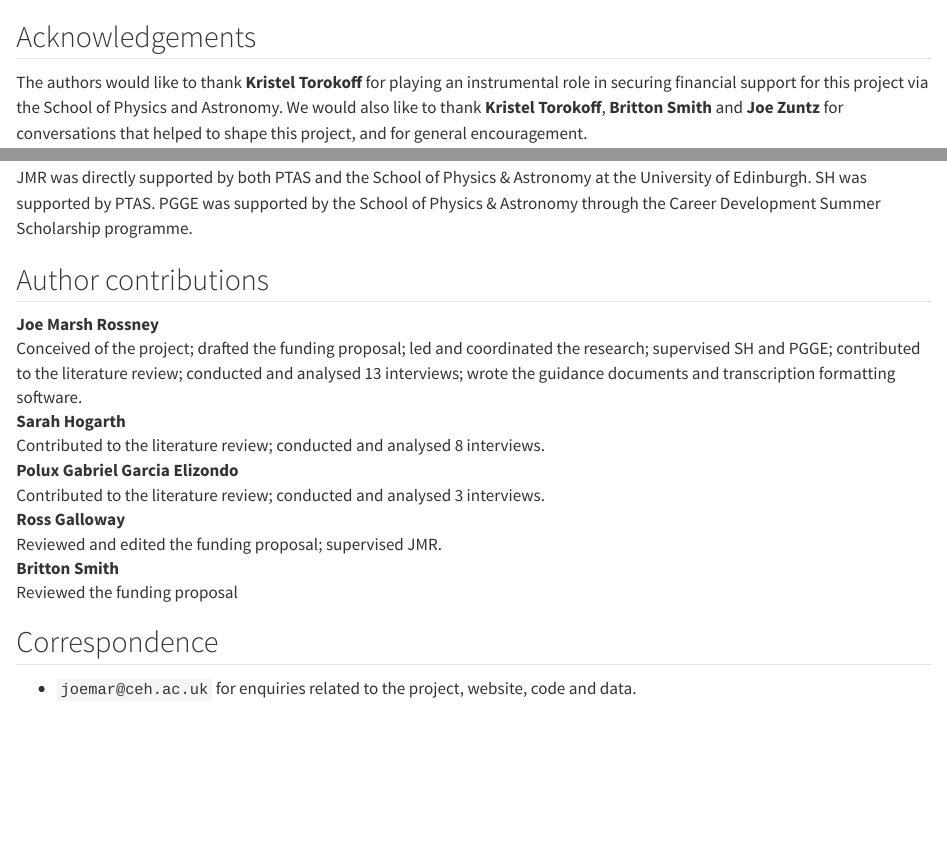
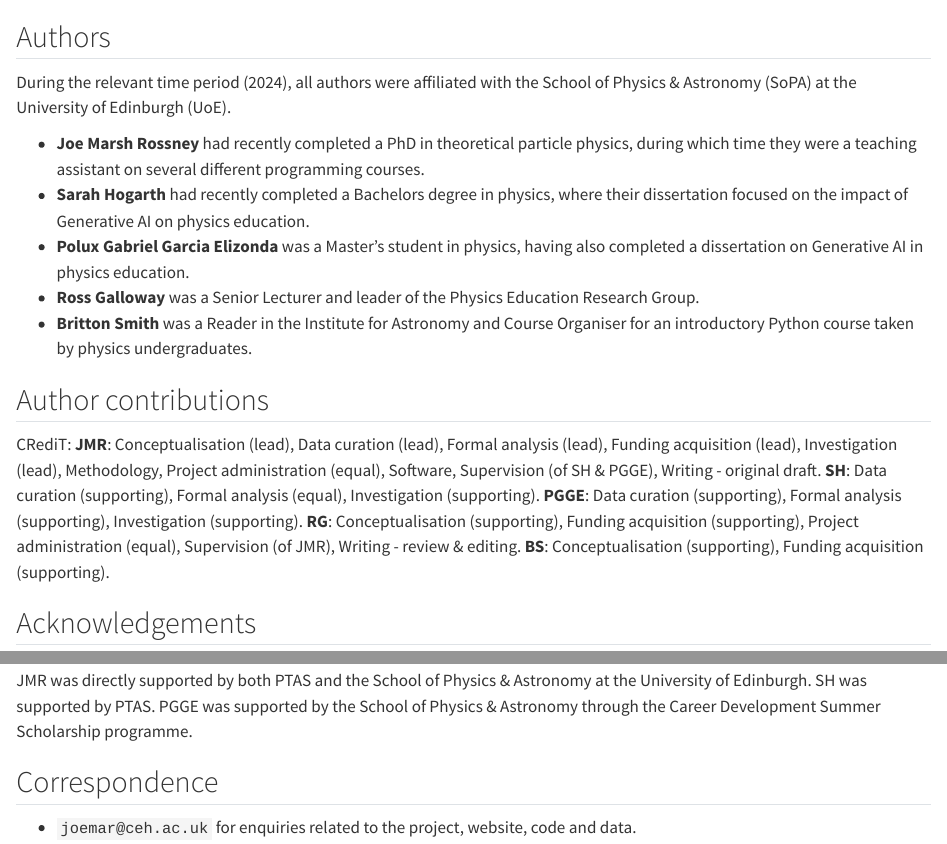
Before and after one commit to ExpLrnCode-2024/metadata, a Quarto document (_endmatter.qmd): the page in a window 1100 px wide, from its top, and a second part further down, joined at a grey line. Rendered offline with R 4.5, knitr and Pandoc in place of Quarto, with nearby package versions.

Commit message:
jeez I am overthinking the author contribution stuff

```diff
--- a/_endmatter.qmd
+++ b/_endmatter.qmd
@@ -0,0 +1,19 @@
+## Authors {.appendix .unnumbered}
+
+During the relevant time period (2024), all authors were affiliated with the School of Physics & Astronomy (SoPA) at the University of Edinburgh (UoE).
+
+- **Joe Marsh Rossney** had recently completed a PhD in theoretical particle physics, during which time they were a teaching assistant on several different programming courses.
+- **Sarah Hogarth** had recently completed a Bachelors degree in physics, where their dissertation focused on the impact of Generative AI on physics education.
+- **Polux Gabriel Garcia Elizonda** was a Master's student in physics, having also completed a dissertation on Generative AI in physics education.
+- **Ross Galloway** was a Senior Lecturer and leader of the Physics Education Research Group.
+- **Britton Smith** was a Reader in the Institute for Astronomy and Course Organiser for an introductory Python course taken by physics undergraduates.
+
+
+## Author contributions {.appendix .unnumbered}
+
+CRediT:
+**JMR**: Conceptualisation (lead), Data curation (lead), Formal analysis (lead), Funding acquisition (lead), Investigation (lead), Methodology, Project administration (equal), Software, Supervision (of SH & PGGE), Writing - original draft.
+**SH**: Data curation (supporting), Formal analysis (equal), Investigation (supporting).
+**PGGE**: Data curation (supporting), Formal analysis (supporting), Investigation (supporting).
+**RG**: Conceptualisation (supporting), Funding acquisition (supporting), Project administration (equal), Supervision (of JMR), Writing - review & editing.
+**BS**: Conceptualisation (supporting), Funding acquisition (supporting).
@@ -13,26 +41,6 @@ SH was supported by PTAS.
 PGGE was supported by the School of Physics & Astronomy through the Career Development Summer Scholarship programme.
 
 
-## Author contributions {.appendix .unnumbered}
-
-Joe Marsh Rossney
-: Conceived of the project; drafted the funding proposal; led and coordinated the research; supervised SH and PGGE; contributed to the literature review; conducted and analysed 13 interviews; wrote the guidance documents and transcription formatting software.
-<!-- wrote the first draft of this article. -->
-
-Sarah Hogarth
-: Contributed to the literature review; conducted and analysed 8 interviews.
-
-Polux Gabriel Garcia Elizondo
-: Contributed to the literature review; conducted and analysed 3 interviews.
-
-Ross Galloway
-: Reviewed and edited the funding proposal; supervised JMR.
-<!-- reviewed and edited the final draft of the manuscript. -->
-
-Britton Smith
-: Reviewed the funding proposal
-<!-- reviewed and edited the final draft of the manuscript. -->
-
 ## Correspondence {.appendix .unnumbered}
 
 - `joemar@ceh.ac.uk` for enquiries related to the project, website, code and data.
```
Also changed, not shown: _endmatter.qmd (9 more changed lines).
